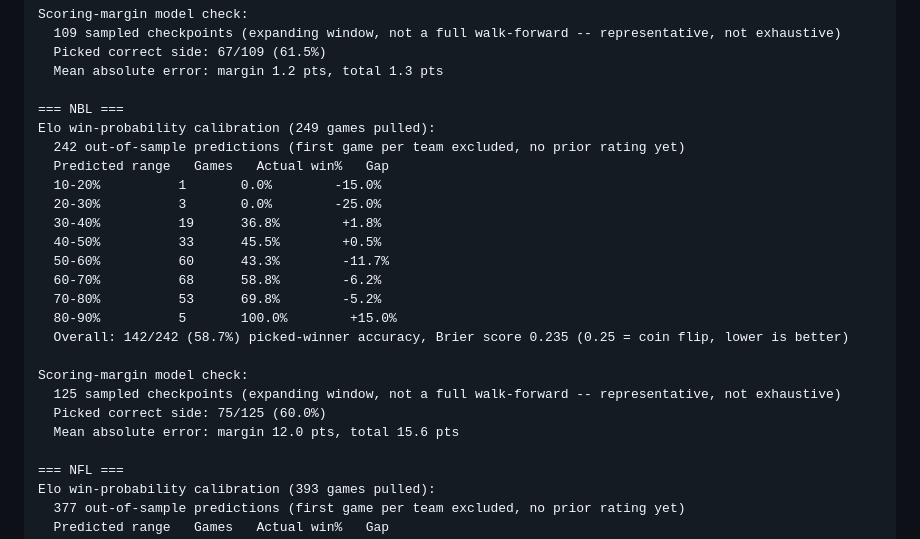
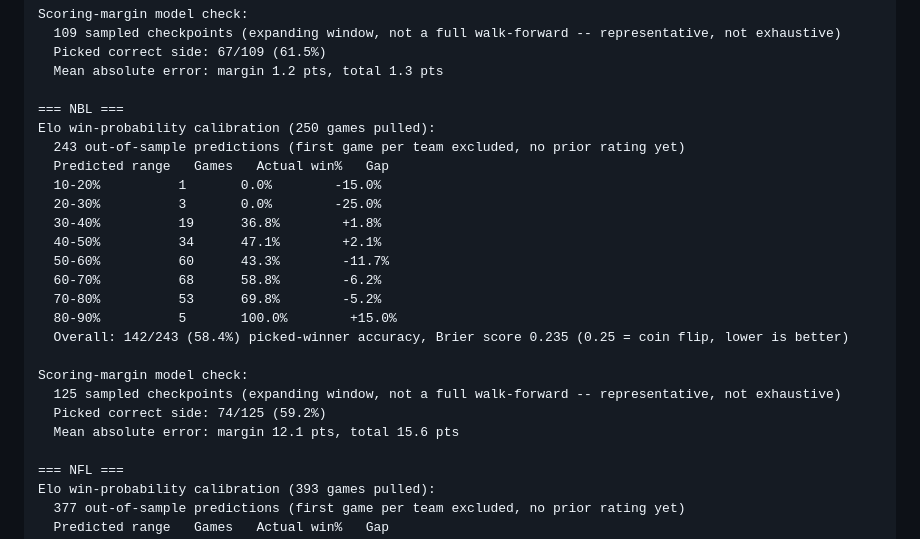
Before and after one commit to shabs123-prog/sports-betting-model, a Markdown page: CALIBRATION.md, the part around one of its changes. GitHub-like rendering.

Commit message:
Daily calibration check 2026-11-04

```diff
--- a/CALIBRATION.md
+++ b/CALIBRATION.md
@@ -44,23 +44,23 @@ Scoring-margin model check:
   Mean absolute error: margin 1.2 pts, total 1.3 pts
 
 === NBL ===
-Elo win-probability calibration (249 games pulled):
-  242 out-of-sample predictions (first game per team excluded, no prior rating yet)
+Elo win-probability calibration (250 games pulled):
+  243 out-of-sample predictions (first game per team excluded, no prior rating yet)
   Predicted range   Games   Actual win%   Gap
   10-20%          1       0.0%        -15.0%
   20-30%          3       0.0%        -25.0%
   30-40%          19      36.8%        +1.8%
-  40-50%          33      45.5%        +0.5%
+  40-50%          34      47.1%        +2.1%
   50-60%          60      43.3%        -11.7%
   60-70%          68      58.8%        -6.2%
   70-80%          53      69.8%        -5.2%
   80-90%          5       100.0%        +15.0%
-  Overall: 142/242 (58.7%) picked-winner accuracy, Brier score 0.235 (0.25 = coin flip, lower is better)
+  Overall: 142/243 (58.4%) picked-winner accuracy, Brier score 0.235 (0.25 = coin flip, lower is better)
 
 Scoring-margin model check:
   125 sampled checkpoints (expanding window, not a full walk-forward -- representative, not exhaustive)
-  Picked correct side: 75/125 (60.0%)
-  Mean absolute error: margin 12.0 pts, total 15.6 pts
+  Picked correct side: 74/125 (59.2%)
+  Mean absolute error: margin 12.1 pts, total 15.6 pts
 
 === NFL ===
 Elo win-probability calibration (393 games pulled):
```
Also changed, not shown: other parts of CALIBRATION.md (+1 -1 lines).
